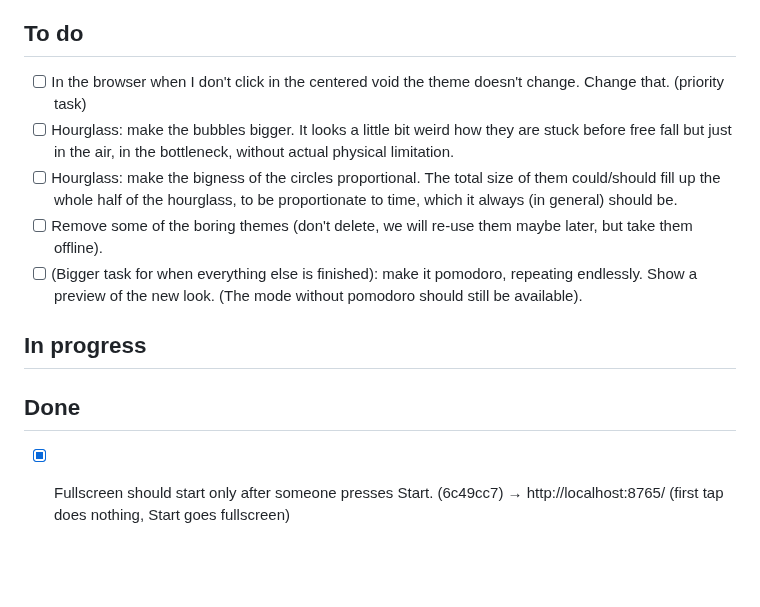
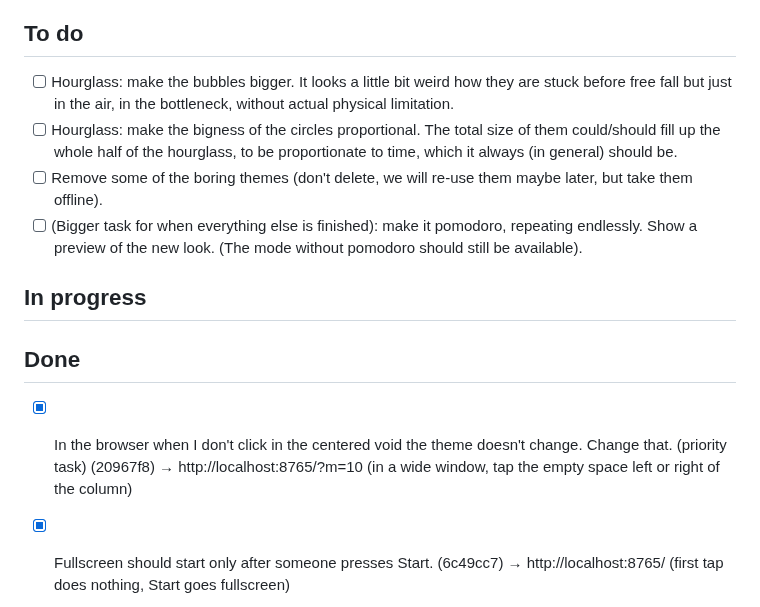
Before and after one commit to SinaLaura/countdown, a Markdown page: NEXT.md, the part around the change. Rendered like a GitHub page; blank space fills up the shorter version.

Commit message:
NEXT.md: background tap in browser done
Co-Authored-By: Claude Sonnet 5.5 <noreply@anthropic.com>

```diff
--- a/NEXT.md
+++ b/NEXT.md
@@ -6,7 +6,6 @@ Claude picks up the top open item whenever it is free, moves it to **In progress
 
 ## To do
 
-- [ ] In the browser when I don't click in the centered void the theme doesn't change. Change that. (priority task)
 - [ ] Hourglass: make the bubbles bigger. It looks a little bit weird how they are stuck before free fall but just in the air, in the bottleneck, without actual physical limitation.
 - [ ] Hourglass: make the bigness of the circles proportional. The total size of them could/should fill up the whole half of the hourglass, to be proportionate to time, which it always (in general) should be.
 - [ ] Remove some of the boring themes (don't delete, we will re-use them maybe later, but take them offline).
@@ -17,6 +16,7 @@ Claude picks up the top open item whenever it is free, moves it to **In progress
 
 ## Done
 
+- [x] In the browser when I don't click in the centered void the theme doesn't change. Change that. (priority task) (20967f8) → http://localhost:8765/?m=10 (in a wide window, tap the empty space left or right of the column)
 - [x] Fullscreen should start only after someone presses Start. (6c49cc7) → http://localhost:8765/ (first tap does nothing, Start goes fullscreen)
 - [x] I like the new physics of the hourglass, but make the bubbles circles. (c745ece) → lab/hourglass-matter.html (open the file directly)
 - [x] Make my app fullscreen by default (854294d) → http://localhost:8765/ (first tap or Start goes fullscreen)
```
